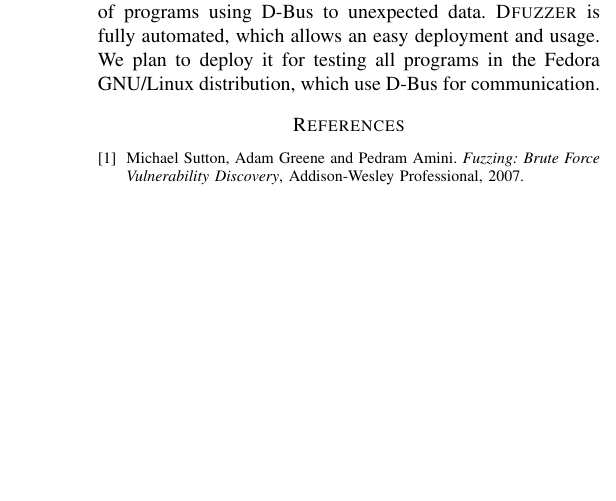
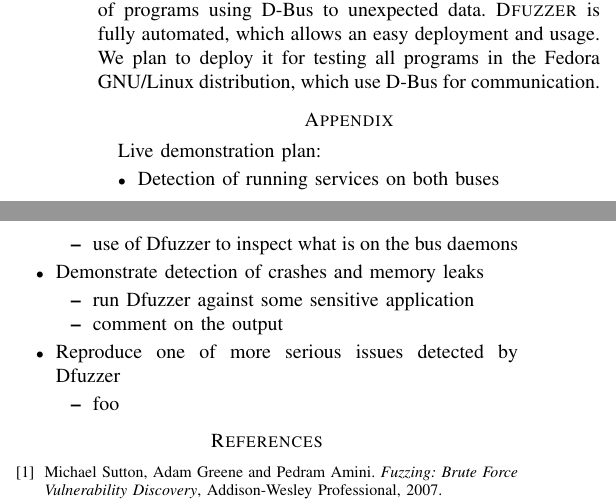
Before and after one commit to petr-muller/ICST2014, a LaTeX paper (dbusfuzz.tex): part of one column of page 7 of 7 before the commit and two parts of the columns of page 7 of 7 after it, the two joined at a grey line, cut so that both start at the same text, the shorter picture padded with empty space. Compiled offline with pdfLaTeX.

Commit message:
appendix

```diff
--- a/dbusfuzz.tex
+++ b/dbusfuzz.tex
@@ -1070,6 +1070,25 @@
 Fedora GNU/Linux distribution, which use D-Bus for communication.
 
 
+\appendix
+Live demonstration plan:
+\begin{itemize}
+	\item Detection of running services on both buses
+		\begin{itemize}
+			\item use of Dfuzzer to inspect what is on the bus daemons
+		\end{itemize}
+	\item Demonstrate detection of crashes and memory leaks
+		\begin{itemize}
+			\item run Dfuzzer against some sensitive application
+			\item comment on the output
+		\end{itemize}
+	\item Reproduce one of more serious issues detected by Dfuzzer
+		\begin{itemize}
+			\item foo
+		\end{itemize}
+\end{itemize}
+
+
 % trigger a \newpage just before the given reference
 % number - used to balance the columns on the last page
 % adjust value as needed - may need to be readjusted if
```
